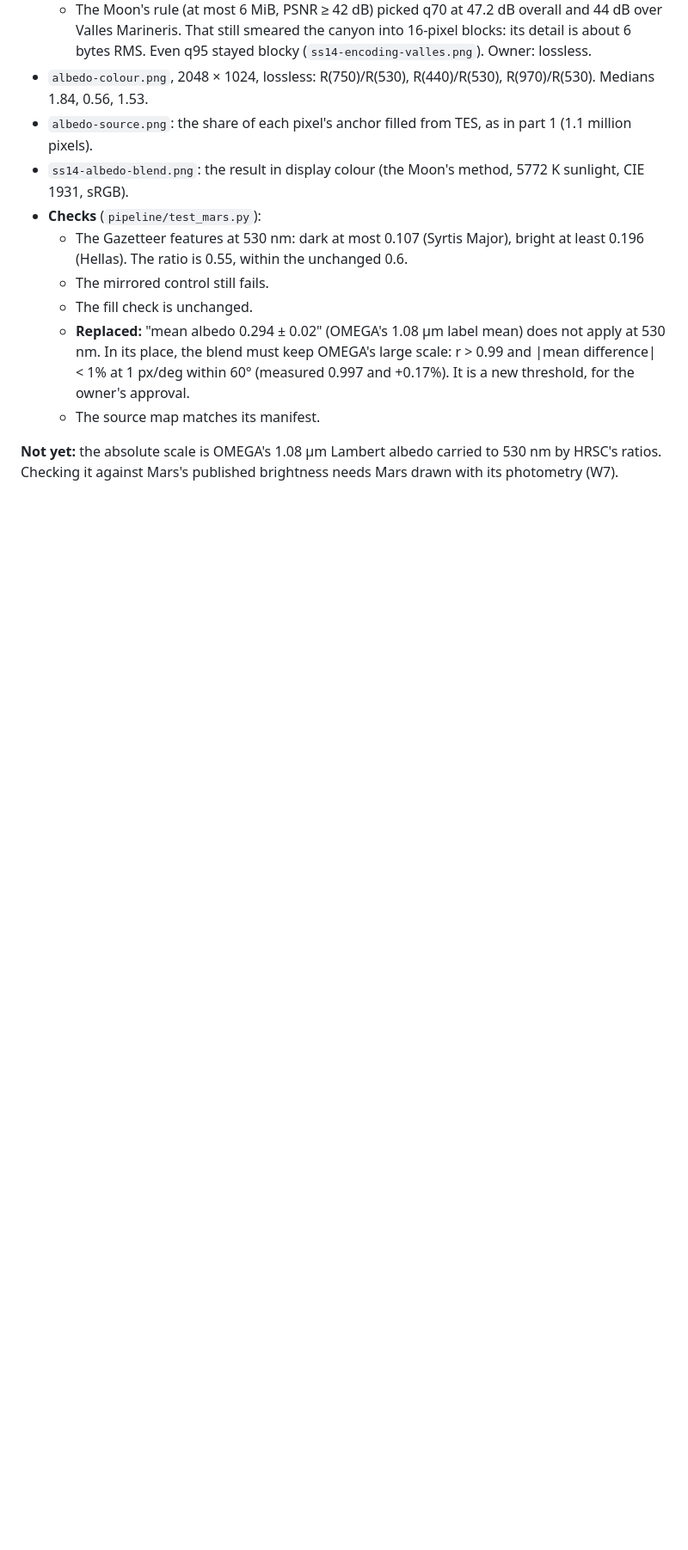
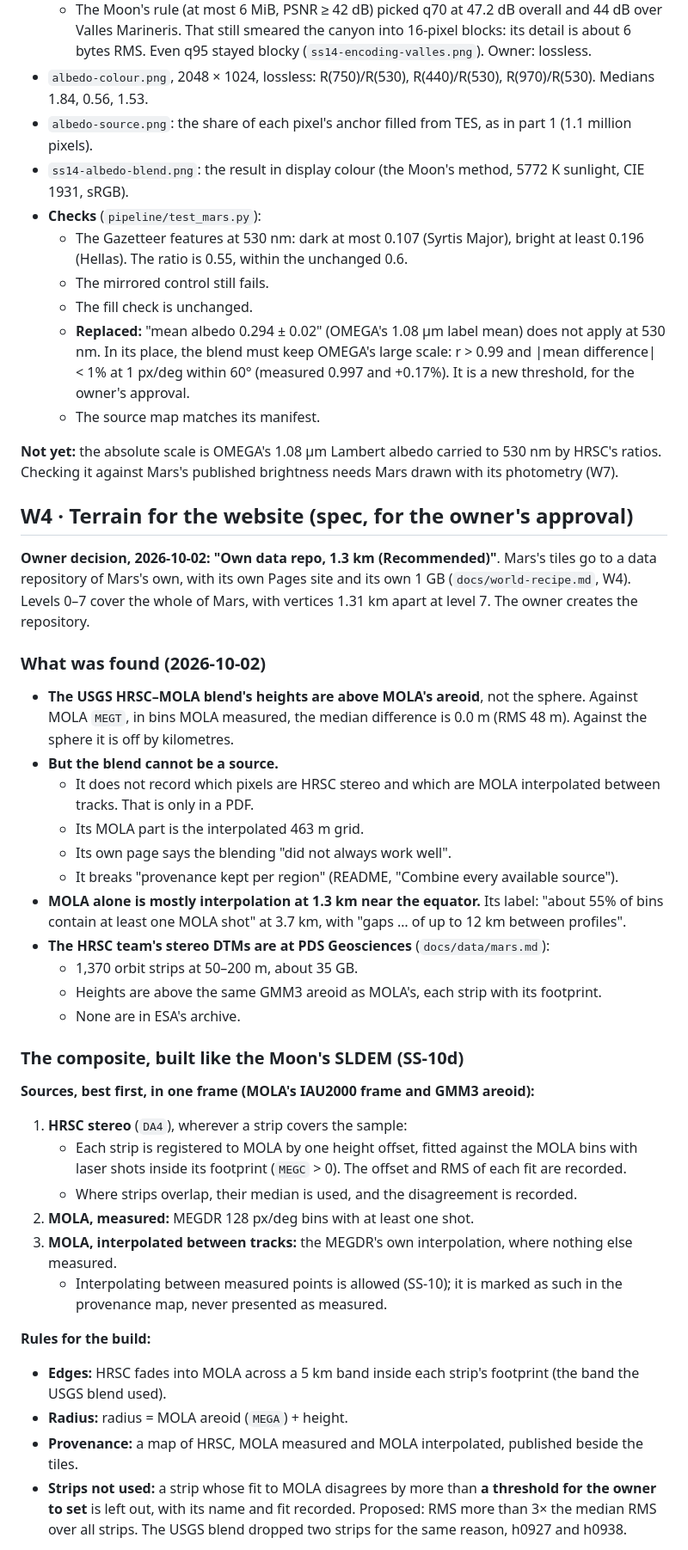
Before and after one commit to asrijanga/solar-system, a Markdown page: docs/stories/SS-14.md, the part around one of its changes. Shown at 86% size. Drawn GitHub-style; blank space fills up the shorter version.

Commit message:
SS-14 W4 spec: Mars terrain from MOLA and HRSC stereo, with provenance
The USGS HRSC-MOLA blend's heights are above MOLA's areoid (median 0.0 m, RMS 48 m against
MEGT), but it does not record which pixels are HRSC, so it becomes a check. The spec builds the
composite from MOLA MEGDR and the HRSC team's 1,370 stereo DTMs at PDS Geosciences, each strip
registered to MOLA, with a provenance map. For the owner's approval before code.

Co-Authored-By: Claude Opus 5.5 <noreply@anthropic.com>
Claude-Session: https://claude.ai/code/session_01KqHM5bGoD2pjPKzXXoSsMy

```diff
--- a/docs/stories/SS-14.md
+++ b/docs/stories/SS-14.md
@@ -156,3 +157,37 @@ Fixture: `test/fixtures/horizons-mars.json`, with the requests recorded. Test: `
 
 **Not yet:** the absolute scale is OMEGA's 1.08 µm Lambert albedo carried to 530 nm by HRSC's ratios. Checking it against Mars's published brightness needs Mars drawn with its photometry (W7).
 
+## W4 · Terrain for the website (spec, for the owner's approval)
+
+**Owner decision, 2026-10-02:** **"Own data repo, 1.3 km (Recommended)"**. Mars's tiles go to a data repository of Mars's own, with its own Pages site and its own 1 GB (`docs/world-recipe.md`, W4). Levels 0–7 cover the whole of Mars, with vertices 1.31 km apart at level 7. The owner creates the repository.
+
+### What was found (2026-10-02)
+
+- **The USGS HRSC–MOLA blend's heights are above MOLA's areoid**, not the sphere. Against MOLA `MEGT`, in bins MOLA measured, the median difference is 0.0 m (RMS 48 m). Against the sphere it is off by kilometres.
+- **But the blend cannot be a source.**
+  - It does not record which pixels are HRSC stereo and which are MOLA interpolated between tracks. That is only in a PDF.
+  - Its MOLA part is the interpolated 463 m grid.
+  - Its own page says the blending "did not always work well".
+  - It breaks "provenance kept per region" (README, "Combine every available source").
+- **MOLA alone is mostly interpolation at 1.3 km near the equator.** Its label: "about 55% of bins contain at least one MOLA shot" at 3.7 km, with "gaps … of up to 12 km between profiles".
+- **The HRSC team's stereo DTMs are at PDS Geosciences** (`docs/data/mars.md`):
+  - 1,370 orbit strips at 50–200 m, about 35 GB.
+  - Heights are above the same GMM3 areoid as MOLA's, each strip with its footprint.
+  - None are in ESA's archive.
+
+### The composite, built like the Moon's SLDEM (SS-10d)
+
+**Sources, best first, in one frame (MOLA's IAU2000 frame and GMM3 areoid):**
+1. **HRSC stereo** (`DA4`), wherever a strip covers the sample:
+   - Each strip is registered to MOLA by one height offset, fitted against the MOLA bins with laser shots inside its footprint (`MEGC` > 0). The offset and RMS of each fit are recorded.
+   - Where strips overlap, their median is used, and the disagreement is recorded.
+2. **MOLA, measured:** MEGDR 128 px/deg bins with at least one shot.
+3. **MOLA, interpolated between tracks:** the MEGDR's own interpolation, where nothing else measured.
+   - Interpolating between measured points is allowed (SS-10); it is marked as such in the provenance map, never presented as measured.
+
+**Rules for the build:**
+- **Edges:** HRSC fades into MOLA across a 5 km band inside each strip's footprint (the band the USGS blend used).
+- **Radius:** radius = MOLA areoid (`MEGA`) + height.
+- **Provenance:** a map of HRSC, MOLA measured and MOLA interpolated, published beside the tiles.
+- **Strips not used:** a strip whose fit to MOLA disagrees by more than **a threshold for the owner to set** is left out, with its name and fit recorded. Proposed: RMS more than 3× the median RMS over all strips. The USGS blend dropped two strips for the same reason, h0927 and h0938.
+
```
Also changed, not shown: other parts of docs/stories/SS-14.md (+16 -0 lines), docs/data/mars.md (+2 -2 lines).
